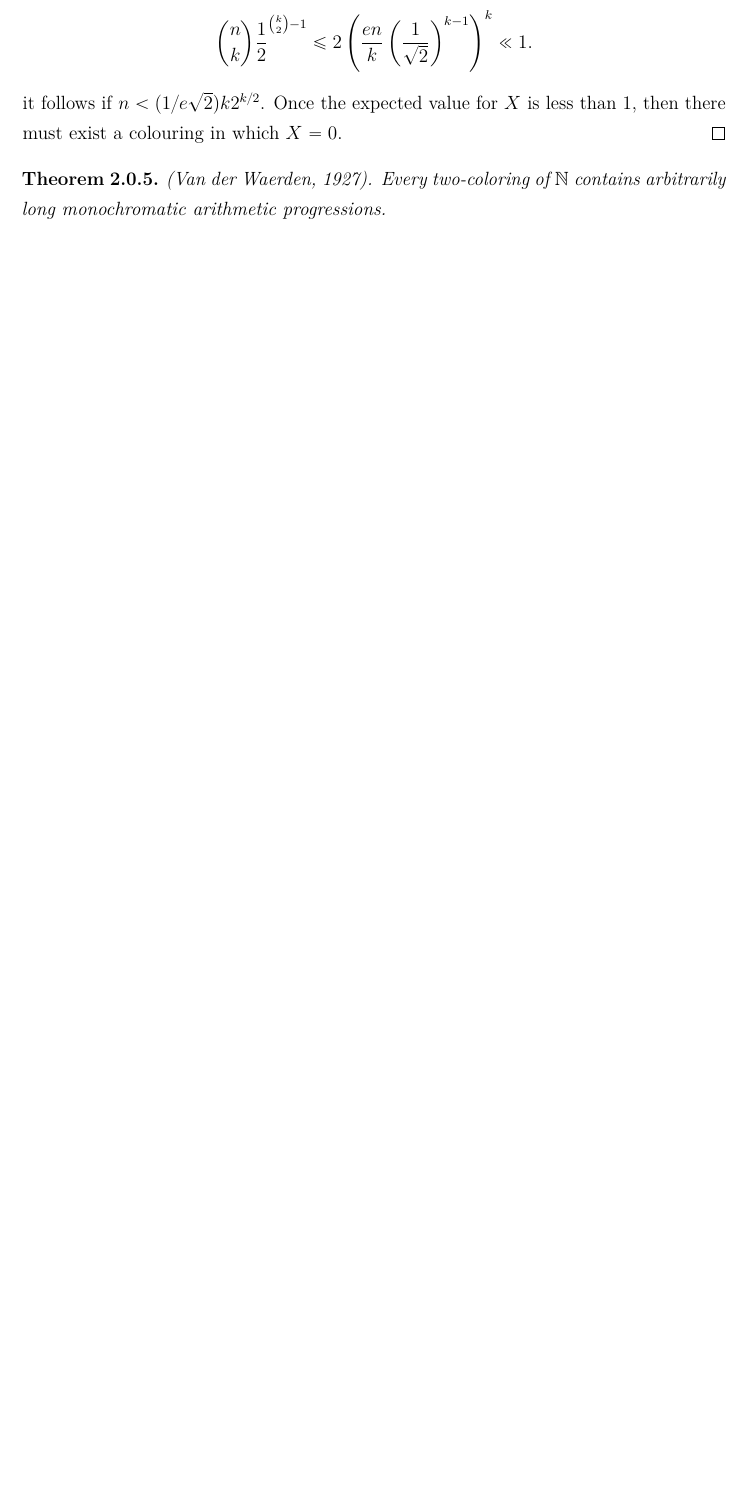
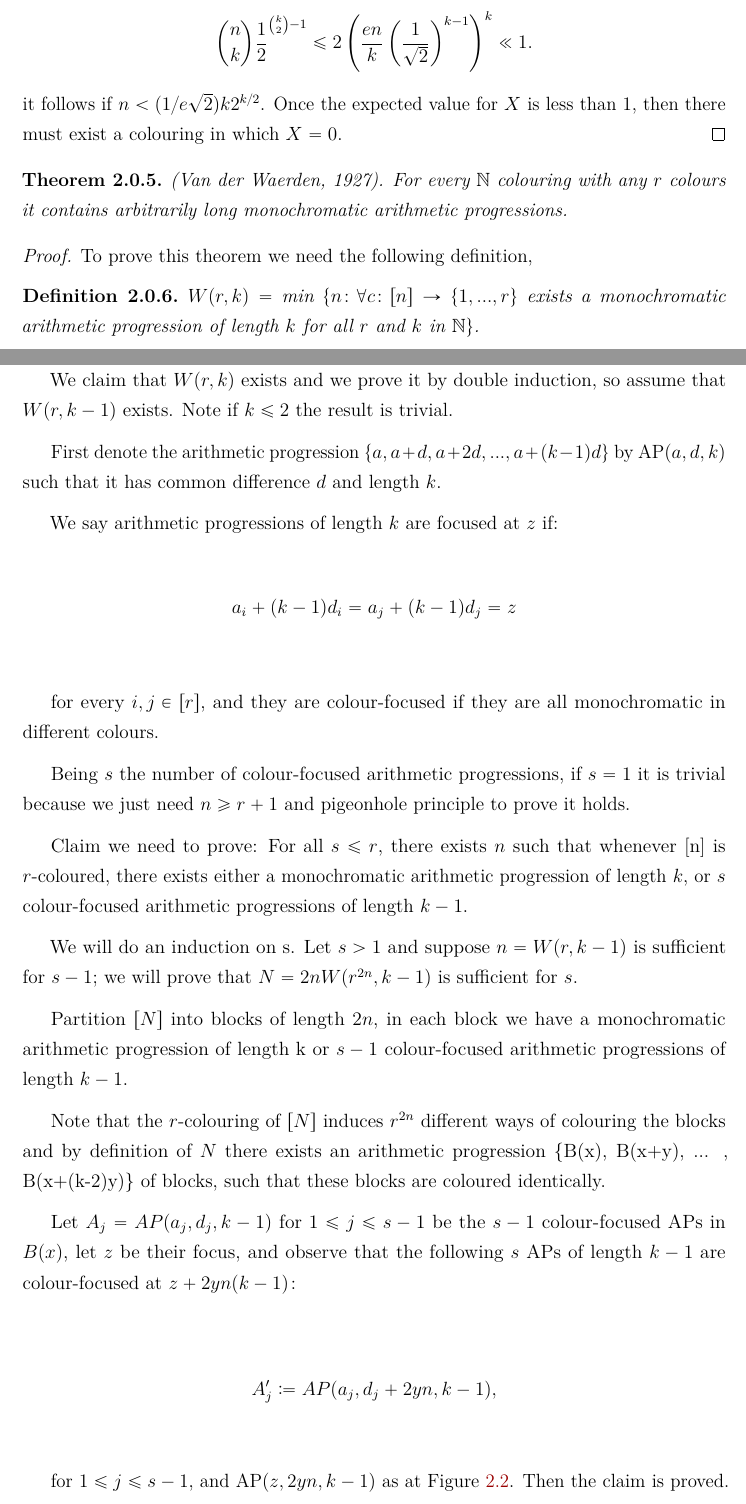
Before and after one commit to DiogoEduardo/Undergraduate-Project-in-Computer-Science, a LaTeX thesis (PGC.tex): part of page 11 of 25 before the commit and two parts of pages 11 and 12 of 27 after it, the two joined at a grey line, cut so that both start at the same text, the shorter picture padded with empty space. Compiled offline with pdfLaTeX.

Commit message:
change 02/11

```diff
--- a/PGC.tex
+++ b/PGC.tex
@@ -14,7 +14,7 @@
 \usepackage{mathtools}
 \usepackage{indentfirst}
 \usepackage{graphicx} % Gerencia imagens incluidas
-
+\usepackage{float}
 
 \hypersetup{
 	colorlinks,
@@ -297,5 +297,36 @@ $$\binom{n}{k}\frac{1}{2} ^{\binom{k}{2}-1} \leq 2 \left( \frac{en}{k} \left( \f
 it follows if $n<(1/e\sqrt{2})k2^{k/2}$. Once the expected value for $X$ is less than $1$, then there must exist a colouring in which $X=0.$
 \end{proof}
 
-\begin{theorem} (Van der Waerden, 1927). Every two-coloring of $\mathbb{N}$ contains arbitrarily long monochromatic arithmetic progressions.
+\begin{theorem} (Van der Waerden, 1927). For every $\mathbb{N}$ colouring with any $r$ colours it contains arbitrarily long monochromatic arithmetic progressions.
 \end{theorem}
+
+\begin{proof}To prove this theorem we need the following definition,
+
+\begin{definition}
+$W(r,k) =$ min $\{n \colon \forall c \colon [n] \rightarrow \{1,...,r\}$ exists a monochromatic arithmetic  progression of length $k$ for all $r$ and $k$ in $\mathbb{N}\}$.
+\end{definition}
+
+We claim that $W(r,k)$ exists and we prove it by double induction, so assume that $W(r, k-1)$ exists. Note if $k \leq 2$ the result is trivial.
+
+First denote the arithmetic progression $\{a, a + d, a +2d, ..., a+(k-1)d\}$ by AP$(a,d,k)$ such that it has common difference  $d$ and length $k$.
+
+We say arithmetic progressions of length $k$ are focused at $z$ if:
+$$ a_i +  (k-1)d_i = a_j  + (k-1) d_j = z $$
+
+for every $i, j \in [r]$, and they are colour-focused if they are all monochromatic in different colours.
+
+Being $s$ the number of colour-focused arithmetic progressions, if $s=1$ it is trivial because we just need $n \geq r+1$ and pigeonhole principle to prove it holds.
+
+Claim we need to prove: For all $s \leq r$, there exists $n$ such that whenever [n] is $r$-coloured, there exists either a monochromatic arithmetic progression of length $k$, or $s$ colour-focused arithmetic progressions of length $k-1$.
+
+We will do an induction on s. Let $s > 1$ and suppose $n=W(r,k-1)$ is sufficient for $s-1$; we will prove that $N=2n W(r^{2n},k-1)$ is sufficient for $s$.
+
+Partition $[N]$ into blocks of length $2n$, in each block we have a monochromatic arithmetic progression of length k or $s-1$ colour-focused arithmetic progressions of length $k-1$.
+
+Note that the $r$-colouring of $[N]$ induces $r^{2n}$ different ways of colouring the blocks and by definition of $N$ there exists an arithmetic progression \{B(x), B(x+y), ... , B(x+(k-2)y)\} of blocks, such that these blocks are coloured identically.
+
+Let $A_j = AP(a_j, d_j, k-1)$ for $1 \leq j \leq s-1$ be the $s-1$ colour-focused APs in $B(x)$, let $z$ be their focus, and observe that the following $s$ APs of length $k-1$ are colour-focused at $z+ 2yn(k-1) \colon$
+
+$$ A'_j \coloneqq AP(a_j, d_j + 2yn, k-1) , $$
+
+for $1 \leq j \leq s-1$, and AP$(z, 2yn, k-1)$ as at Figure \ref{fig:VanderWaerdenBlocks}. Then the claim is proved.
@@ -302,3 +338,12 @@ it follows if $n<(1/e\sqrt{2})k2^{k/2}$. Once the expected value for $X$ is less
+     \label{fig:VanderWaerdenBlocks}
+\end{figure}
+
+The theorem follows from the claim by setting $s=r$ because if we have $s$  APs colour focused at $z$ there is no other different colour to use in $z$, by the fact all AP has length $k-1$  independent the colour we choose for $z$ we will have a AP with length $k$.
+
+\end{proof}
+
+
+
 \chapter{Extremal Graph Theory}
 In this chapter, the problems and theorems extend previous chapter. Instead of working only in questions based on sets' cardinality it embraces questions about the maximum size of graphs and graphs' substructures.
 \section{Turán's Theorem}
```
Also changed, not shown: Figuras/Van-der-Waerden-Blocks.jpg (added), PGC.pdf, PGC.tex (5 more changed lines), 2 other files.
